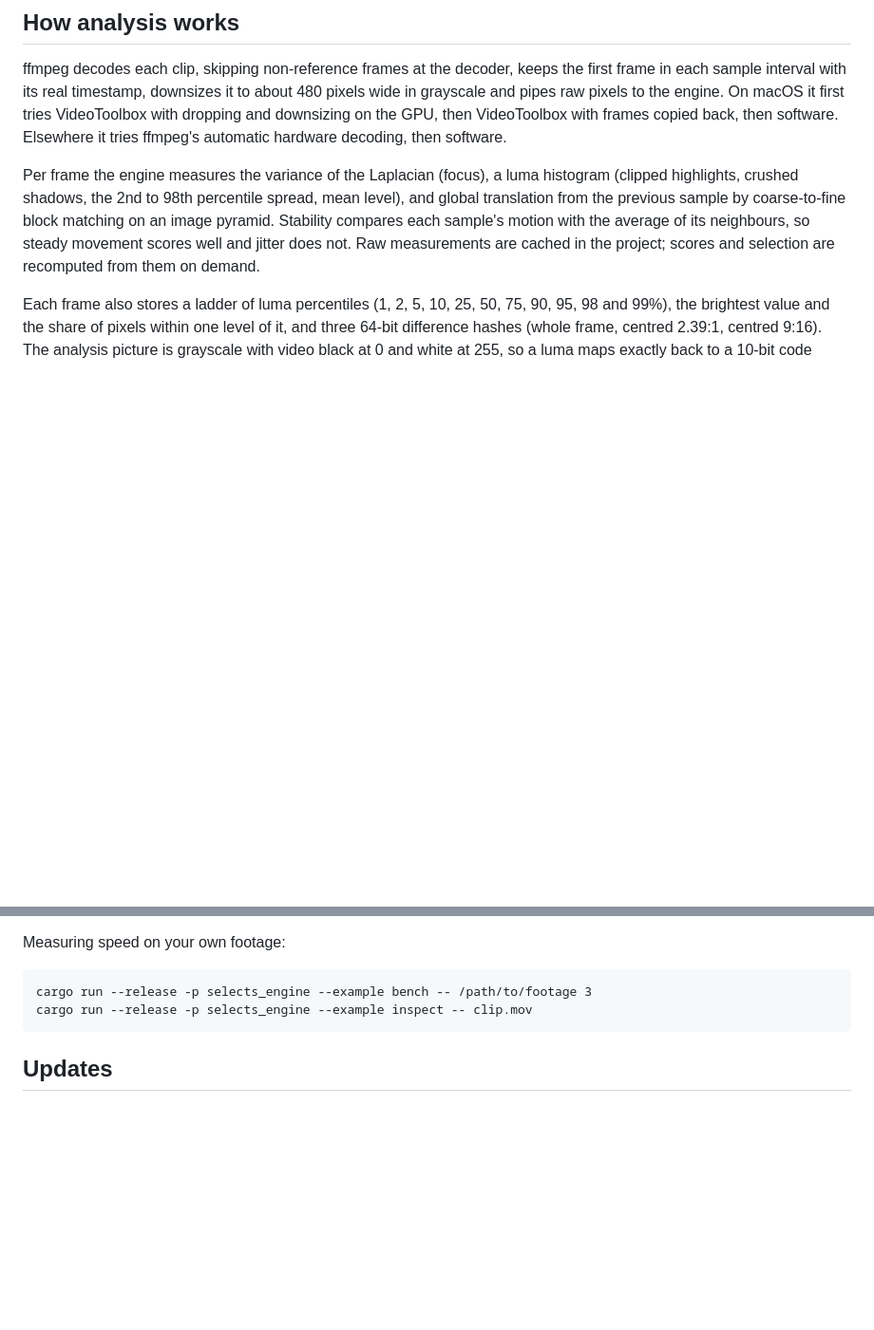
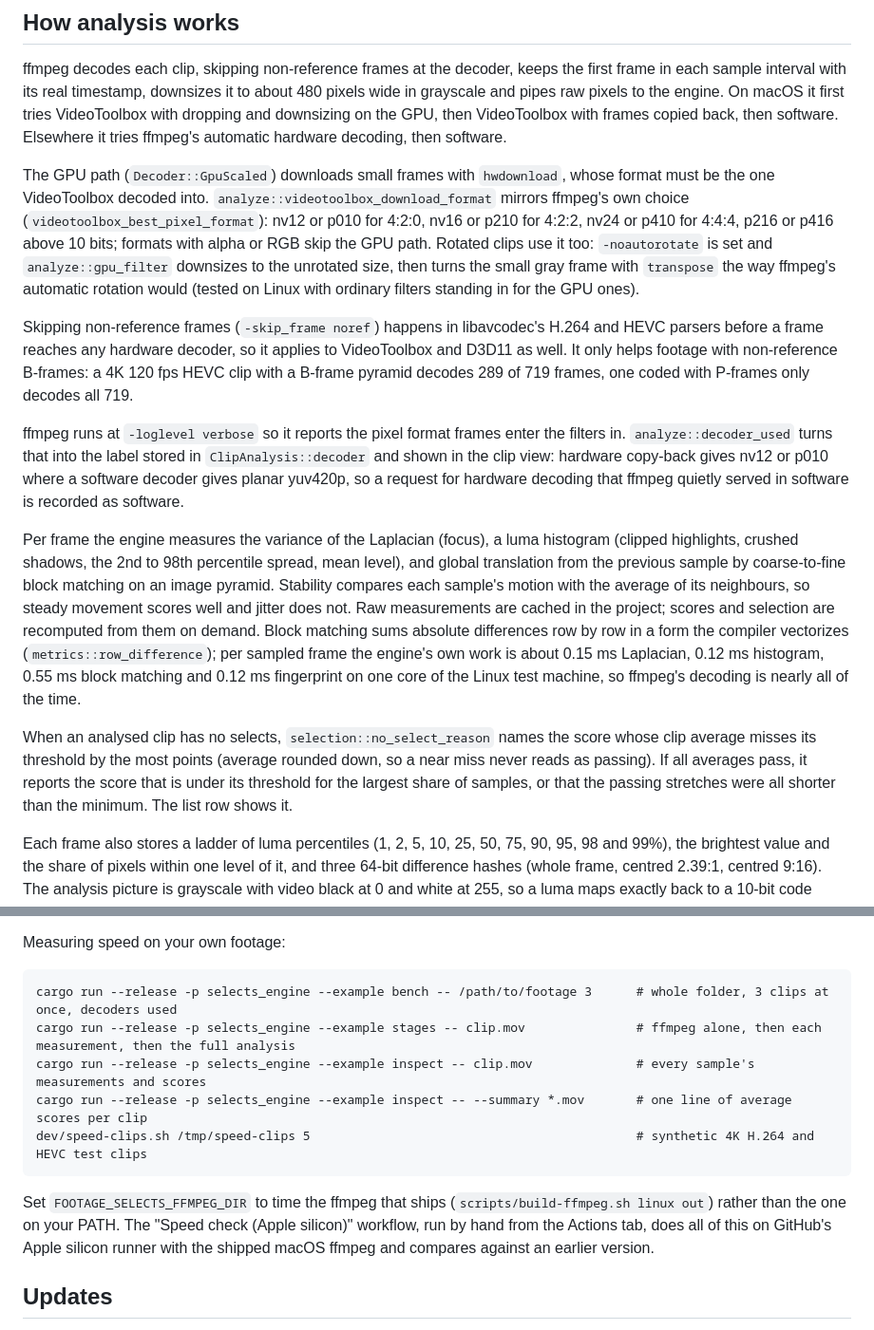
Before and after one commit to upham51/footage-selects, a Markdown page: DEVELOPMENT.md, 2 parts joined by grey strips. Shown at 95% size. Rendered like a GitHub page; blank space fills up the shorter version.

Commit message:
Docs: no-select reasons, decoder labels, save folder, night footage, speed tools
Co-Authored-By: Claude Opus 5.5 <noreply@anthropic.com>
Claude-Session: https://claude.ai/code/session_01N1DCtYhZNA12S2672KosCa

````diff
--- a/DEVELOPMENT.md
+++ b/DEVELOPMENT.md
@@ -13,7 +13,15 @@
 
 ffmpeg decodes each clip, skipping non-reference frames at the decoder, keeps the first frame in each sample interval with its real timestamp, downsizes it to about 480 pixels wide in grayscale and pipes raw pixels to the engine. On macOS it first tries VideoToolbox with dropping and downsizing on the GPU, then VideoToolbox with frames copied back, then software. Elsewhere it tries ffmpeg's automatic hardware decoding, then software.
 
-Per frame the engine measures the variance of the Laplacian (focus), a luma histogram (clipped highlights, crushed shadows, the 2nd to 98th percentile spread, mean level), and global translation from the previous sample by coarse-to-fine block matching on an image pyramid. Stability compares each sample's motion with the average of its neighbours, so steady movement scores well and jitter does not. Raw measurements are cached in the project; scores and selection are recomputed from them on demand.
+The GPU path (`Decoder::GpuScaled`) downloads small frames with `hwdownload`, whose format must be the one VideoToolbox decoded into. `analyze::videotoolbox_download_format` mirrors ffmpeg's own choice (`videotoolbox_best_pixel_format`): nv12 or p010 for 4:2:0, nv16 or p210 for 4:2:2, nv24 or p410 for 4:4:4, p216 or p416 above 10 bits; formats with alpha or RGB skip the GPU path. Rotated clips use it too: `-noautorotate` is set and `analyze::gpu_filter` downsizes to the unrotated size, then turns the small gray frame with `transpose` the way ffmpeg's automatic rotation would (tested on Linux with ordinary filters standing in for the GPU ones).
+
+Skipping non-reference frames (`-skip_frame noref`) happens in libavcodec's H.264 and HEVC parsers before a frame reaches any hardware decoder, so it applies to VideoToolbox and D3D11 as well. It only helps footage with non-reference B-frames: a 4K 120 fps HEVC clip with a B-frame pyramid decodes 289 of 719 frames, one coded with P-frames only decodes all 719.
+
+ffmpeg runs at `-loglevel verbose` so it reports the pixel format frames enter the filters in. `analyze::decoder_used` turns that into the label stored in `ClipAnalysis::decoder` and shown in the clip view: hardware copy-back gives nv12 or p010 where a software decoder gives planar yuv420p, so a request for hardware decoding that ffmpeg quietly served in software is recorded as software.
+
+Per frame the engine measures the variance of the Laplacian (focus), a luma histogram (clipped highlights, crushed shadows, the 2nd to 98th percentile spread, mean level), and global translation from the previous sample by coarse-to-fine block matching on an image pyramid. Stability compares each sample's motion with the average of its neighbours, so steady movement scores well and jitter does not. Raw measurements are cached in the project; scores and selection are recomputed from them on demand. Block matching sums absolute differences row by row in a form the compiler vectorizes (`metrics::row_difference`); per sampled frame the engine's own work is about 0.15 ms Laplacian, 0.12 ms histogram, 0.55 ms block matching and 0.12 ms fingerprint on one core of the Linux test machine, so ffmpeg's decoding is nearly all of the time.
+
+When an analysed clip has no selects, `selection::no_select_reason` names the score whose clip average misses its threshold by the most points (average rounded down, so a near miss never reads as passing). If all averages pass, it reports the score that is under its threshold for the largest share of samples, or that the passing stretches were all shorter than the minimum. The list row shows it.
 
 Each frame also stores a ladder of luma percentiles (1, 2, 5, 10, 25, 50, 75, 90, 95, 98 and 99%), the brightest value and the share of pixels within one level of it, and three 64-bit difference hashes (whole frame, centred 2.39:1, centred 9:16). The analysis picture is grayscale with video black at 0 and white at 255, so a luma maps exactly back to a 10-bit code value. Because tone curves are monotonic, the ladder can be mapped through any log curve later, which is how a profile change rescores without decoding: `tone::StopsTable` turns luma into stops from middle grey with the maker's published formula, and `tone::log_exposure` scores clipping (a pile-up at the top of the curve), underexposure, deep shadows and very flat light. The profile is resolved per clip in `ProjectClip::resolved_profile`: chosen for the clip, then named by the camera (`sidecar.rs` reads Sony `M01.XML` and DJI `.SRT`, `probe.rs` reads HLG tags), then the project's fallback, then `tone::looks_like_log`, then standard.
 
@@ -72,9 +80,14 @@ OpenTimelineIO's FCPXML reader truncates frame rates to whole numbers (23.976 be
 Measuring speed on your own footage:
 
 ```
-cargo run --release -p selects_engine --example bench -- /path/to/footage 3
-cargo run --release -p selects_engine --example inspect -- clip.mov
+cargo run --release -p selects_engine --example bench -- /path/to/footage 3      # whole folder, 3 clips at once, decoders used
+cargo run --release -p selects_engine --example stages -- clip.mov               # ffmpeg alone, then each measurement, then the full analysis
+cargo run --release -p selects_engine --example inspect -- clip.mov              # every sample's measurements and scores
+cargo run --release -p selects_engine --example inspect -- --summary *.mov       # one line of average scores per clip
+dev/speed-clips.sh /tmp/speed-clips 5                                            # synthetic 4K H.264 and HEVC test clips
 ```
+
+Set `FOOTAGE_SELECTS_FFMPEG_DIR` to time the ffmpeg that ships (`scripts/build-ffmpeg.sh linux out`) rather than the one on your PATH. The "Speed check (Apple silicon)" workflow, run by hand from the Actions tab, does all of this on GitHub's Apple silicon runner with the shipped macOS ffmpeg and compares against an earlier version.
 
 ## Updates
 
````
Also changed, not shown: README.md (+8 -3 lines).
